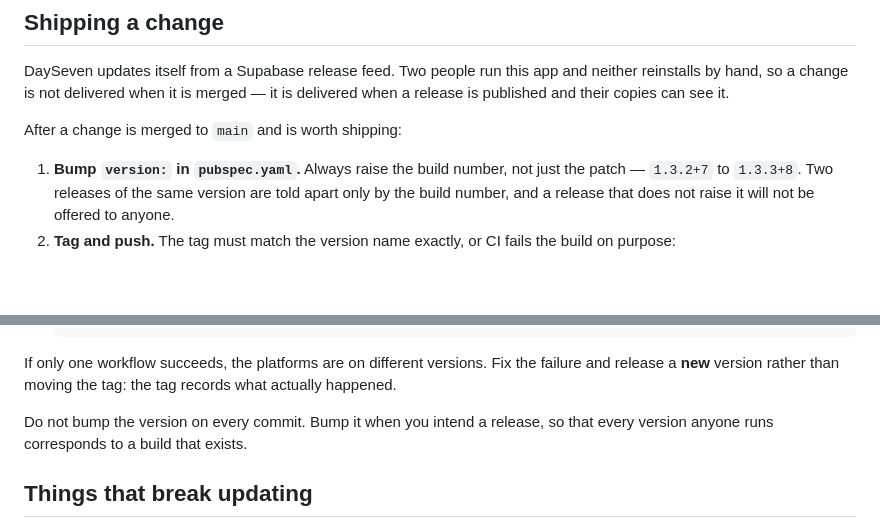
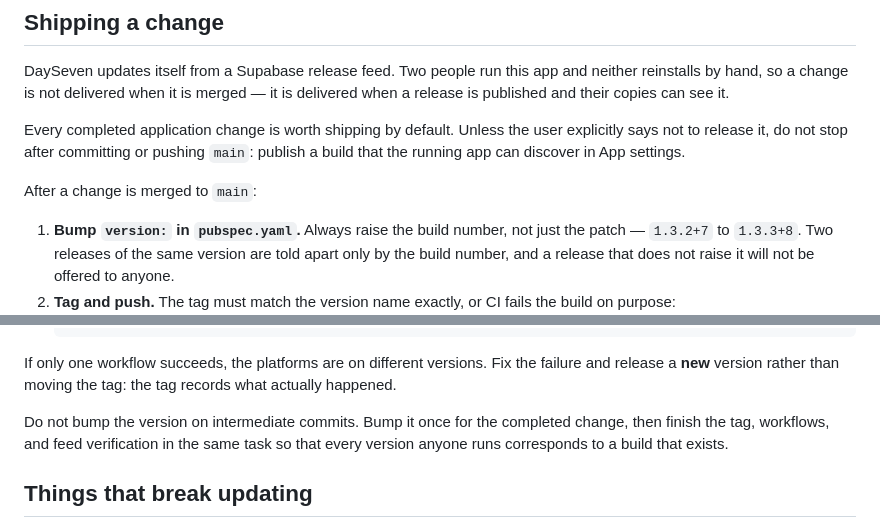
Before and after one commit to jouhnatan/DaySeven, a Markdown page: AGENTS.md, 2 parts joined by grey strips. GitHub-like rendering; blank space fills up the shorter version.

Commit message:
Ship completed app changes by default

```diff
--- a/AGENTS.md
+++ b/AGENTS.md
@@ -11,7 +11,12 @@ and neither reinstalls by hand, so a change is not delivered when it is
 merged — it is delivered when a release is published and their copies can see
 it.
 
-After a change is merged to `main` and is worth shipping:
+Every completed application change is worth shipping by default. Unless the
+user explicitly says not to release it, do not stop after committing or
+pushing `main`: publish a build that the running app can discover in App
+settings.
+
+After a change is merged to `main`:
 
 1. **Bump `version:` in `pubspec.yaml`.** Always raise the build number, not
    just the patch — `1.3.2+7` to `1.3.3+8`. Two releases of the same version
@@ -36,7 +41,8 @@ If only one workflow succeeds, the platforms are on different versions. Fix
 the failure and release a **new** version rather than moving the tag: the tag
 records what actually happened.
 
-Do not bump the version on every commit. Bump it when you intend a release,
+Do not bump the version on intermediate commits. Bump it once for the completed
+change, then finish the tag, workflows, and feed verification in the same task
 so that every version anyone runs corresponds to a build that exists.
 
 ## Things that break updating
```
